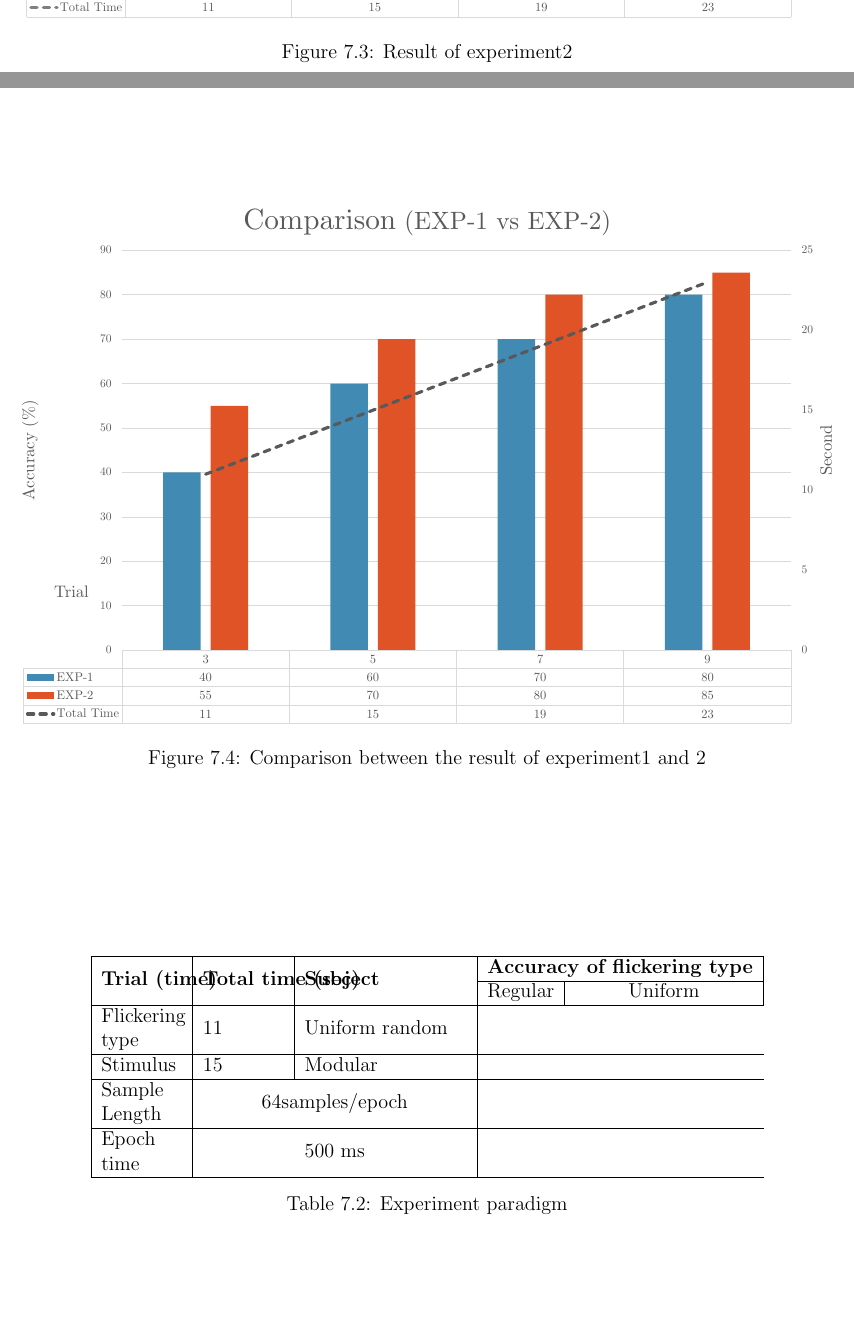
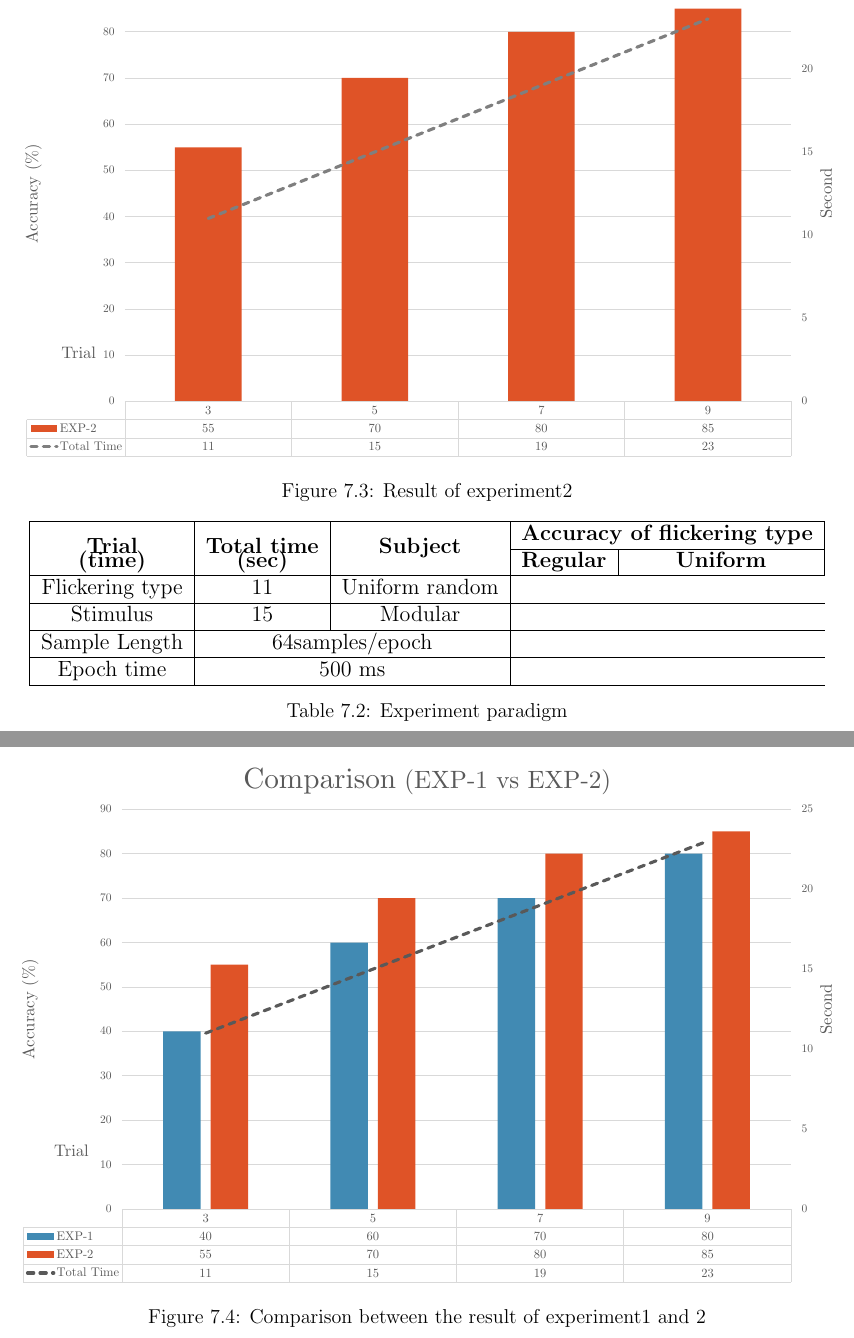
Before and after one commit to ioscarhunter/paper4, a LaTeX thesis (thesis.tex, which reads chapter7/experiment.tex): two parts of pages 62 and 63 of 66, joined at a grey line, cut at the place of the change, the shorter picture padded with empty space. Compiled offline with pdfLaTeX.

Commit message:
Update on Overleaf.

```diff
--- a/chapter7/experiment.tex
+++ b/chapter7/experiment.tex
@@ -82,15 +82,16 @@ There are 4 parameters. First is flickering type, stimulus, sample length and ep
 
 \begin{table}[ht]
 \centering
-\begin{tabular}{| m{.1\linewidth} | m{.1\linewidth} | m{.2\linewidth} | m{.2\linewidth} | m{.2\linewidth} |}
+\resizebox{\textwidth}{!}{
+\begin{tabular}{| c | c | c | c | c |}
 
 			\hline
-			\multirow{2}{*}{\textbf{Trial (time)}} &
-  			\multirow{2}{*}{\textbf{Total time (sec)}}  &
+			\multirow{2}{*}{\textbf{Trial}} &
+  			\multirow{2}{*}{\textbf{Total time}}  &
             \multirow{2}{*}{\textbf{Subject}} &
             \multicolumn{2}{c|}{\textbf{Accuracy of flickering type}} \\
             \cline{4-5}
-            &&&\multicolumn{1}{c|}{Regular} &\multicolumn{1}{c|}{Uniform}  \\
+            \textbf{(time)}&\textbf{(sec)}&&\multicolumn{1}{c|}{\textbf{Regular}} &\multicolumn{1}{c|}{\textbf{Uniform}}  \\
 			\hline
 			Flickering type & 11  & Uniform random   \\
 			\hline
```
Also changed, not shown: thesis.preamble.tex (+1 -0 lines), chapter7/experiment.tex (1 more changed lines).
